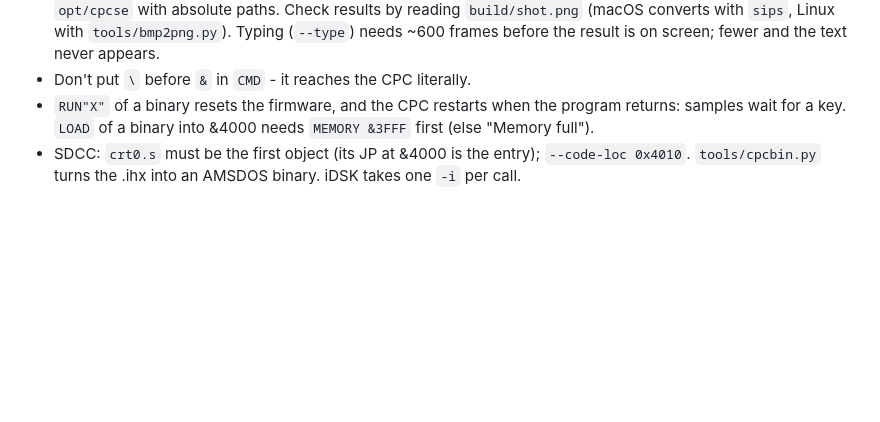
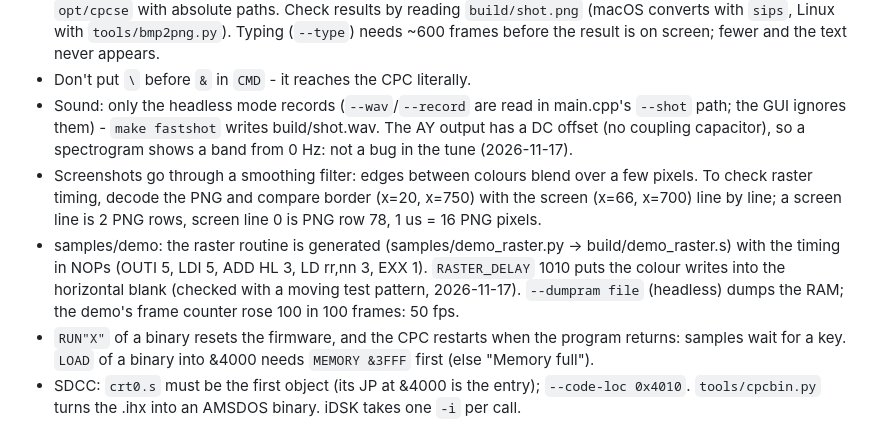
Before and after one commit to joergr72idb/retro-game-battle, a Markdown page: CLAUDE.md, the part around the change. GitHub-like rendering; blank space fills up the shorter version.

```diff
--- a/CLAUDE.md
+++ b/CLAUDE.md
@@ -19,6 +19,16 @@ Toolchain only - real programs live in their own project folders and point `DEV`
   Linux with `tools/bmp2png.py`). Typing (`--type`) needs ~600 frames before the result is on screen;
   fewer and the text never appears.
 - Don't put `\` before `&` in `CMD` - it reaches the CPC literally.
+- Sound: only the headless mode records (`--wav`/`--record` are read in main.cpp's `--shot` path; the GUI ignores
+  them) - `make fastshot` writes build/shot.wav. The AY output has a DC offset (no coupling capacitor), so a
+  spectrogram shows a band from 0 Hz: not a bug in the tune (2026-11-17).
+- Screenshots go through a smoothing filter: edges between colours blend over a few pixels. To check raster
+  timing, decode the PNG and compare border (x=20, x=750) with the screen (x=66, x=700) line by line; a screen line
+  is 2 PNG rows, screen line 0 is PNG row 78, 1 us = 16 PNG pixels.
+- samples/demo: the raster routine is generated (samples/demo_raster.py -> build/demo_raster.s) with the timing in
+  NOPs (OUTI 5, LDI 5, ADD HL 3, LD rr,nn 3, EXX 1). `RASTER_DELAY` 1010 puts the colour writes into the
+  horizontal blank (checked with a moving test pattern, 2026-11-17). `--dumpram file` (headless) dumps the RAM;
+  the demo's frame counter rose 100 in 100 frames: 50 fps.
 - `RUN"X"` of a binary resets the firmware, and the CPC restarts when the program returns: samples wait
   for a key. `LOAD` of a binary into &4000 needs `MEMORY &3FFF` first (else "Memory full").
 - SDCC: `crt0.s` must be the first object (its JP at &4000 is the entry); `--code-loc 0x4010`.
```
Also changed, not shown: README.md (+47 -1 lines), docs/demos/apple2.png (added), docs/demos/atari.png (added), docs/demos/c64.png (added), docs/demos/cpc.png (added), 5 other files.
